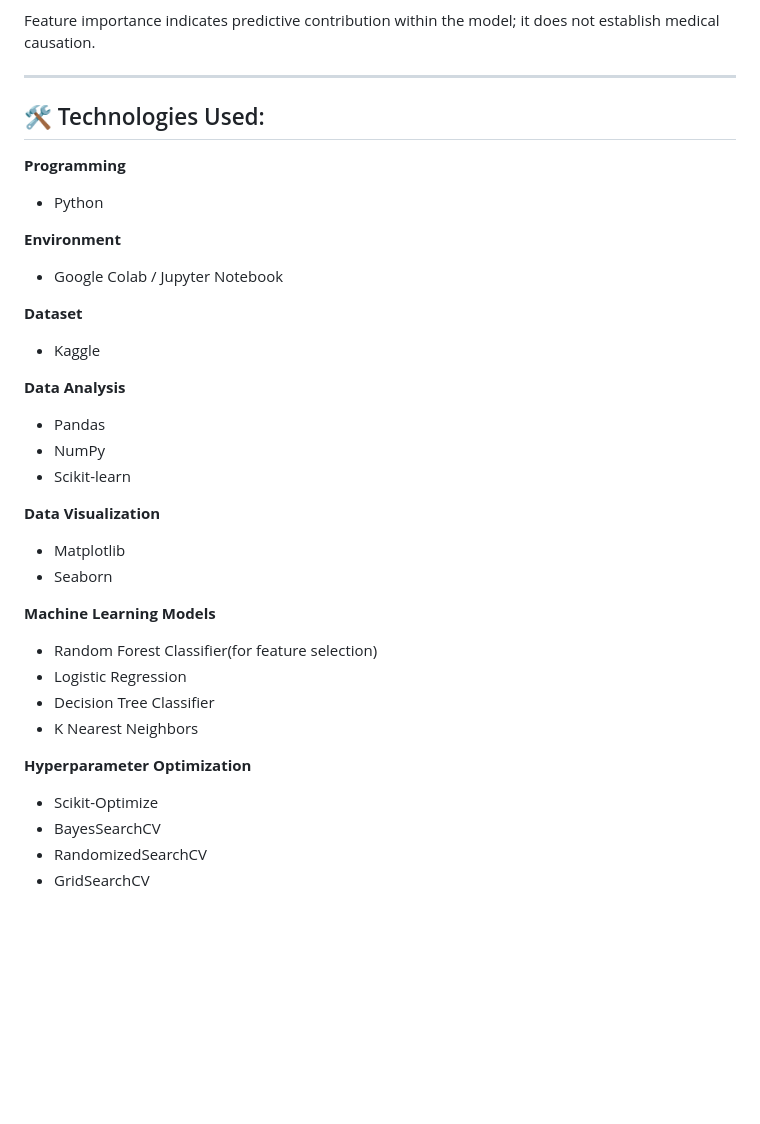
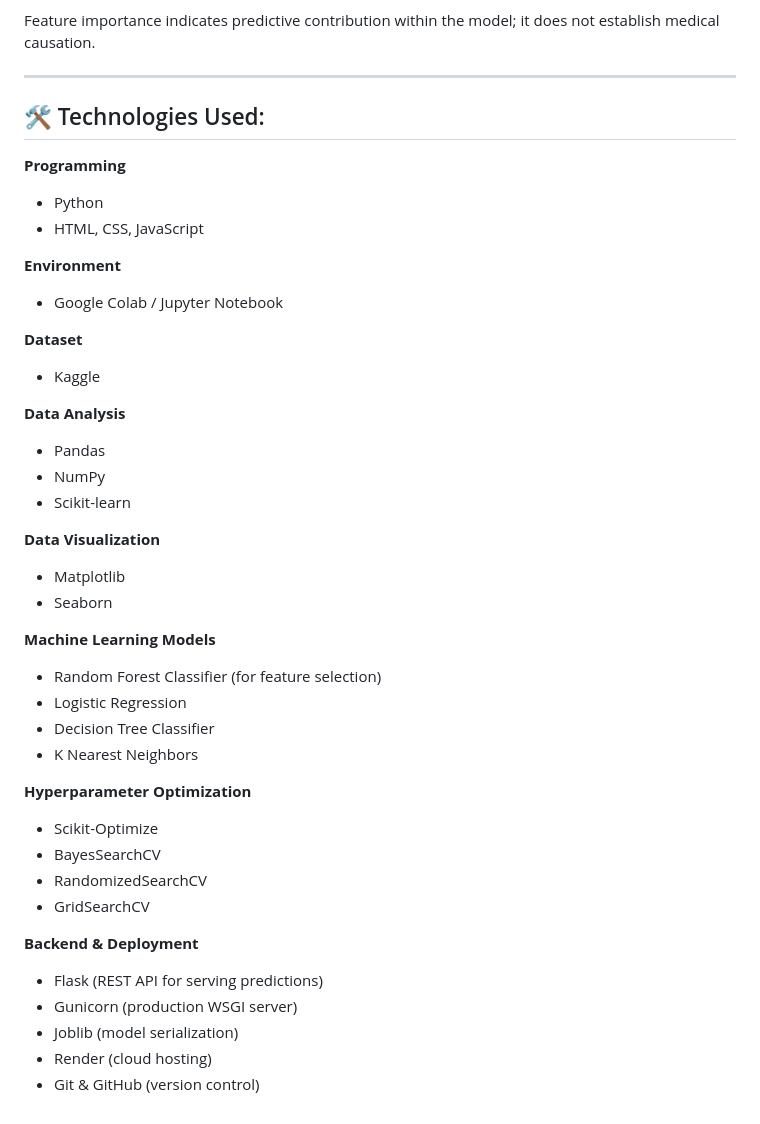
Before and after one commit to Ayush-Kumar-732/Pulmonary-Disease-Classifier-ML-Model, a Markdown page: README.md, the part around the change. GitHub-like rendering; blank space fills up the shorter version.

```diff
--- a/README.md
+++ b/README.md
@@ -187,34 +187,43 @@ These features contributed strongly to the classification patterns observed in t
 Feature importance indicates predictive contribution within the model; it does not establish medical causation.
 
 ---
+
 ## 🛠️ Technologies Used:
 
 **Programming**
-* Python
+- Python
+- HTML, CSS, JavaScript
 
 **Environment**
-* Google Colab / Jupyter Notebook
+- Google Colab / Jupyter Notebook
 
 **Dataset**
-* Kaggle
+- Kaggle
 
 **Data Analysis**
-* Pandas
-* NumPy
-* Scikit-learn
+- Pandas
+- NumPy
+- Scikit-learn
 
 **Data Visualization**
-* Matplotlib
-* Seaborn
+- Matplotlib
+- Seaborn
 
 **Machine Learning Models**
-* Random Forest Classifier(for feature selection)
-* Logistic Regression
-* Decision Tree Classifier
-* K Nearest Neighbors
+- Random Forest Classifier (for feature selection)
+- Logistic Regression
+- Decision Tree Classifier
+- K Nearest Neighbors
 
 **Hyperparameter Optimization**
-* Scikit-Optimize
-* BayesSearchCV
-* RandomizedSearchCV
-* GridSearchCV
+- Scikit-Optimize
+- BayesSearchCV
+- RandomizedSearchCV
+- GridSearchCV
+
+**Backend & Deployment**
+- Flask (REST API for serving predictions)
+- Gunicorn (production WSGI server)
+- Joblib (model serialization)
+- Render (cloud hosting)
+- Git & GitHub (version control)
```
